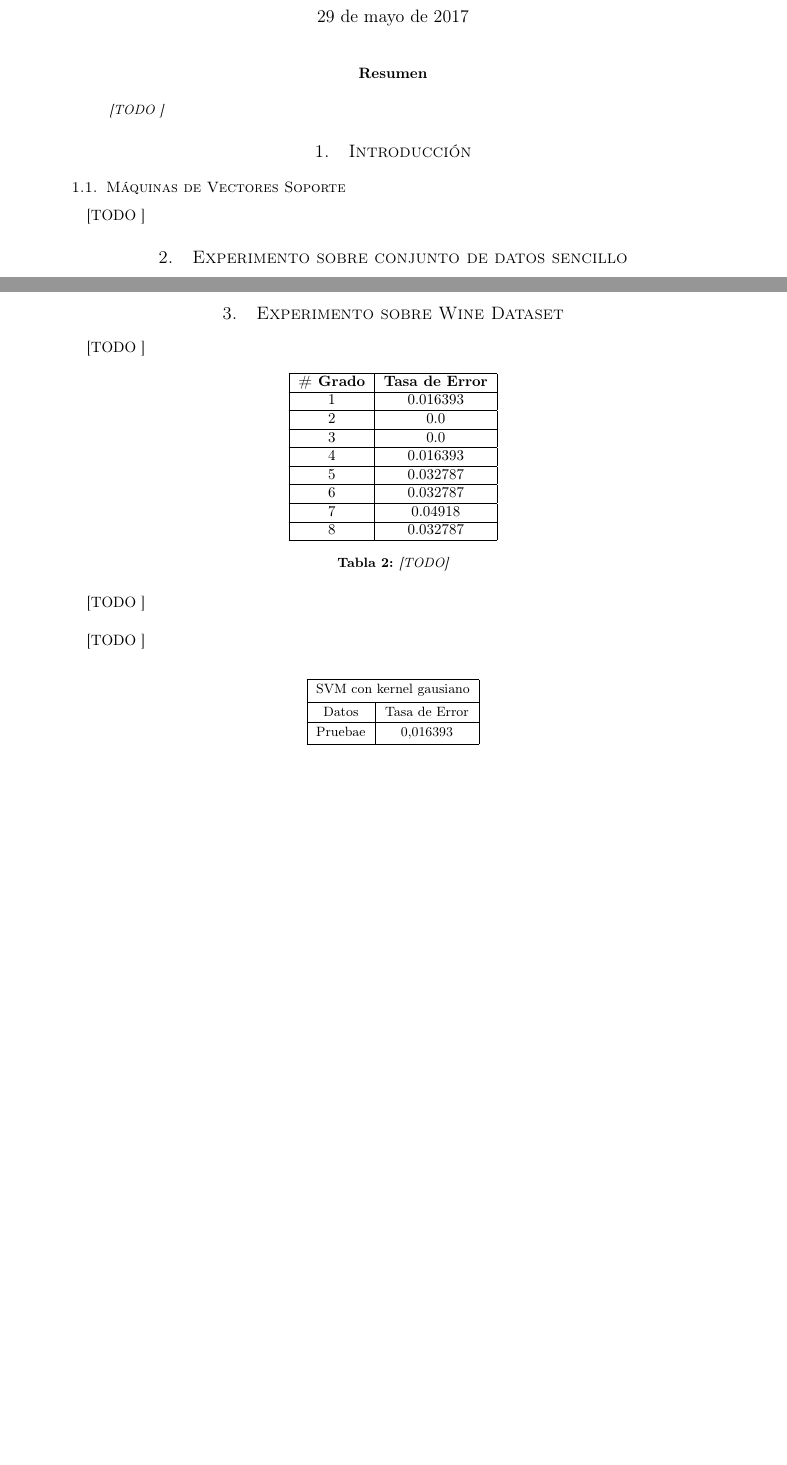
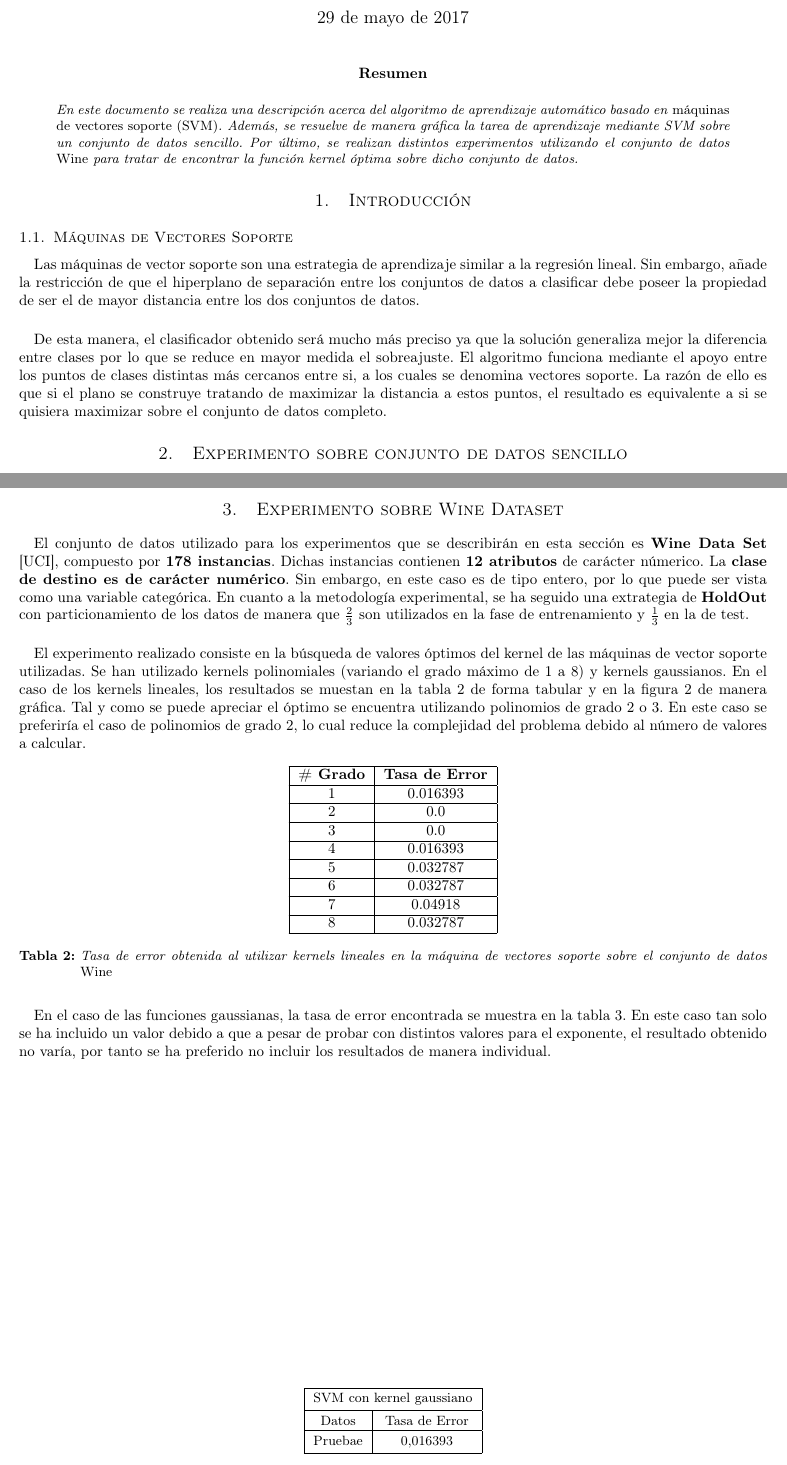
Before and after one commit to garciparedes/machine-learning-support-vector-machine, a LaTeX paper (article/article.tex, which reads article/mystyle.sty): two parts of pages 1 and 2 of 3 before the commit and two parts of pages 1 and 3 of 4 after it, joined at a grey line, cut so that both start at the same text, the shorter picture padded with empty space. Compiled offline with pdfLaTeX.

Commit message:
Worked on document

```diff
--- a/article/article.tex
+++ b/article/article.tex
@@ -21,7 +21,7 @@
 %-----------------------------
 
 	\begin{abstract}
-		\noindent [TODO ]
+		\noindent En este documento se realiza una descripción acerca del algoritmo de aprendizaje automático basado en \emph{máquinas de vectores soporte (SVM)}. Además, se resuelve de manera gráfica la tarea de aprendizaje mediante SVM sobre un conjunto de datos sencillo. Por último, se realizan distintos experimentos utilizando el conjunto de datos \emph{Wine} para tratar de encontrar la función kernel óptima sobre dicho conjunto de datos.
 	\end{abstract}
 
 %-----------------------------
@@ -36,7 +36,10 @@
 		\label{sec:support-vector-machine}
 
 			\paragraph{}
-			[TODO ]
+			Las máquinas de vector soporte son una estrategia de aprendizaje similar a la regresión lineal. Sin embargo, añade la restricción de que el hiperplano de separación entre los conjuntos de datos a clasificar debe poseer la propiedad de ser el de mayor distancia entre los dos conjuntos de datos.
+
+			\paragraph{}
+			De esta manera, el clasificador obtenido será mucho más preciso ya que la solución generaliza mejor la diferencia entre clases por lo que se reduce en mayor medida el sobreajuste. El algoritmo funciona mediante el apoyo entre los puntos de clases distintas más cercanos entre si, a los cuales se denomina vectores soporte. La razón de ello es que si el plano se construye tratando de maximizar la distancia a estos puntos, el resultado es equivalente a si se quisiera maximizar sobre el conjunto de datos completo.
 
 	\section{Experimento sobre conjunto de datos sencillo}
 	\label{sec:e1}
@@ -68,4 +76,5 @@
-			\label{fig:e1_plot}
+			\caption{Representación gráfica del hiperplano construido a partir de máquinas de vector soporte SVM sobre el conjunto de datos simple}
+			\label{fig:e1-plot}
 		\end{figure}
 
 
@@ -73,17 +82,21 @@
 	\label{sec:e2}
 
 		\paragraph{}
-		[TODO ]
+		El conjunto de datos utilizado para los experimentos que se describirán en esta sección es \textbf{Wine Data Set} \cite{dataset:wine}, compuesto por \textbf{178 instancias}. Dichas instancias contienen \textbf{12 atributos} de carácter númerico. La \textbf{clase de destino es de carácter numérico}. Sin embargo, en este caso es de tipo entero, por lo que puede ser vista como una variable categórica. En cuanto a la metodología experimental, se ha seguido una extrategia de \textbf{HoldOut} con particionamiento de los datos de manera que $\frac{2}{3}$ son utilizados en la fase de entrenamiento y $\frac{1}{3}$ en la de test.
+
+		\paragraph{}
+		El experimento realizado consiste en la búsqueda de valores óptimos del kernel de las máquinas de vector soporte utilizadas. Se han utilizado kernels polinomiales (variando el grado máximo de 1 a 8) y kernels gaussianos. En el caso de los kernels lineales, los resultados se muestan en la tabla \ref{table:sol-e2-lin} de forma tabular y en la figura \ref{plot:sol-e2-lin} de manera gráfica. Tal y como se puede apreciar el óptimo se encuentra utilizando polinomios de grado 2 o 3. En este caso se preferiría el caso de polinomios de grado 2, lo cual reduce la complejidad del problema debido al número de valores a calcular.
+
 		\csvreader[
 		  longtable=| c | c |,
 		  table head=\hline\bfseries \# Grado &\bfseries Tasa de Error \\\hline,
-			table foot= \caption{[TODO]}\label{table:so-e1}\\,
+			table foot= \caption{Tasa de error obtenida al utilizar kernels lineales en la máquina de vectores soporte sobre el conjunto de datos \emph{Wine}}\label{table:sol-e2-lin}\\,
 		  late after line=\\\hline,
 		  before reading={\catcode`\#=12},after reading={\catcode`\#=6}
 		]{../results/results.csv}{1=\k,2=\error}{\k & \error}
 
 		\paragraph{}
-		[TODO ]
+		En el caso de las funciones gaussianas, la tasa de error encontrada se muestra en la tabla \ref{table:e3}. En este caso tan solo se ha incluido un valor debido a que a pesar de probar con distintos valores para el exponente, el resultado obtenido no varía, por tanto se ha preferido no incluir los resultados de manera individual.
 
 		\begin{figure}
 			\begin{center}
@@ -99,26 +112,26 @@
 					\end{axis}
 				\end{tikzpicture}
 			\end{center}
-			\caption{[TODO ]}
-			\label{plot:sol-e1}
+			\caption{Tasa de error obtenida al utilizar kernels lineales en la máquina de vectores soporte sobre el conjunto de datos \emph{Wine}}
+			\label{plot:sol-e2-lin}
 		\end{figure}
 
-		\paragraph{}
-		[TODO ]
 
 		\begin{table}
 			\centering
 			\small
 			\begin{tabu}{ | c | c | }
 				\hline
-				\multicolumn{2}{ | c | }{SVM con kernel gausiano} \\ \hline
+				\multicolumn{2}{ | c | }{SVM con kernel gaussiano} \\ \hline
 				Datos & Tasa de Error \\ \hline
 				Pruebae								& $0.016393$	\\
 				\hline
 			\end{tabu}
-			\caption{[TODO ]}
+			\caption{Tasa de error obtenida al utilizar un kernel gaussiano en la máquina de vectores soporte sobre el conjunto de datos \emph{Wine}}
 			\label{table:e3}
 		\end{table}
+
+
 %-----------------------------
 %	Bibliographic references
 %-----------------------------
--- a/article/mystyle.sty
+++ b/article/mystyle.sty
@@ -12,7 +12,7 @@
 
 \usepackage[inline]{enumitem}
 
-\usepackage[hmarginratio=1:1,top=32mm,columnsep=20pt]{geometry}
+\usepackage[margin={20mm, 22mm}]{geometry}
 \usepackage[hang, small,labelfont=bf,up,textfont=it,up]{caption}
 
 \usepackage{float}
@@ -60,3 +60,8 @@
 \fancyfoot{}
 \fancyhead[C]{ \today \ $\bullet$ \mysubject $\bullet$ \mytitle }
 \fancyfoot[RO]{\thepage}
+\fancypagestyle{firststyle}
+{
+\fancyhead[C]{}
+\fancyfoot[RO]{\thepage}
+}
```
Also changed, not shown: article/article.pdf, article/article.tex (18 more changed lines).
